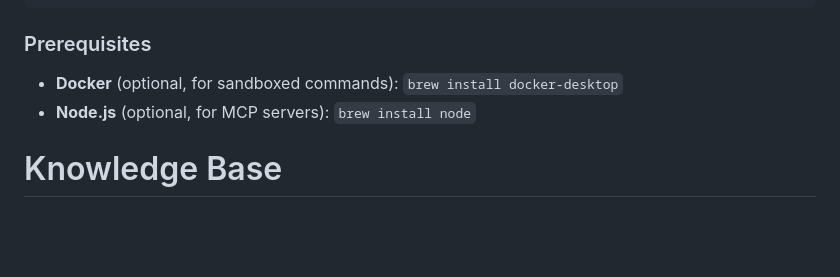
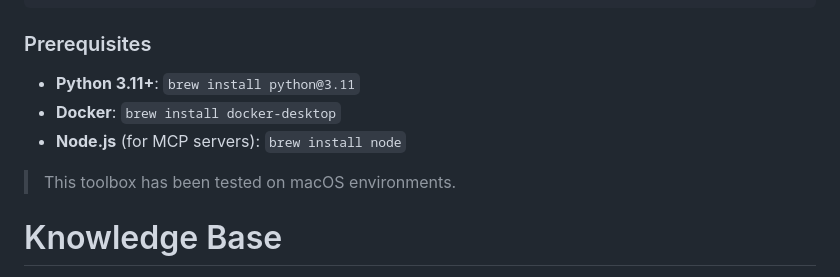
Before and after one commit to pcarioufr/box, a Markdown page: README.md, the part around the change. Drawn GitHub-style; blank space fills up the shorter version.

Commit message:
add python 3.11+ to setup instructions

```diff
--- a/README.md
+++ b/README.md
@@ -22,8 +22,11 @@ cp env.example .env   # Add your credentials (Atlassian, Datadog, Snowflake)
 
 ### Prerequisites
 
-- **Docker** (optional, for sandboxed commands): `brew install docker-desktop`
-- **Node.js** (optional, for MCP servers): `brew install node`
+- **Python 3.11+**: `brew install python@3.11`
+- **Docker**: `brew install docker-desktop`
+- **Node.js** (for MCP servers): `brew install node`
+
+> This toolbox has been tested on macOS environments.
 
 
 # Knowledge Base
```
